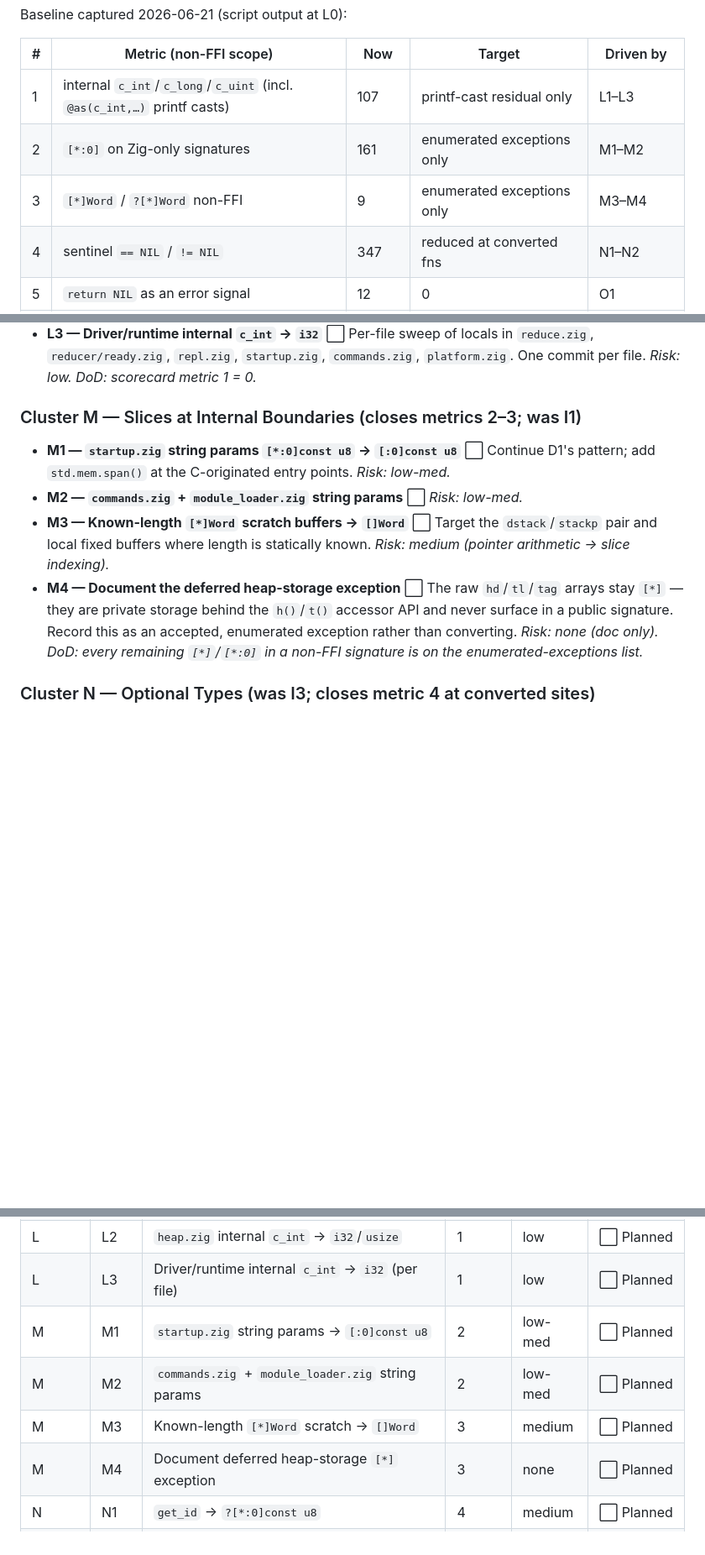
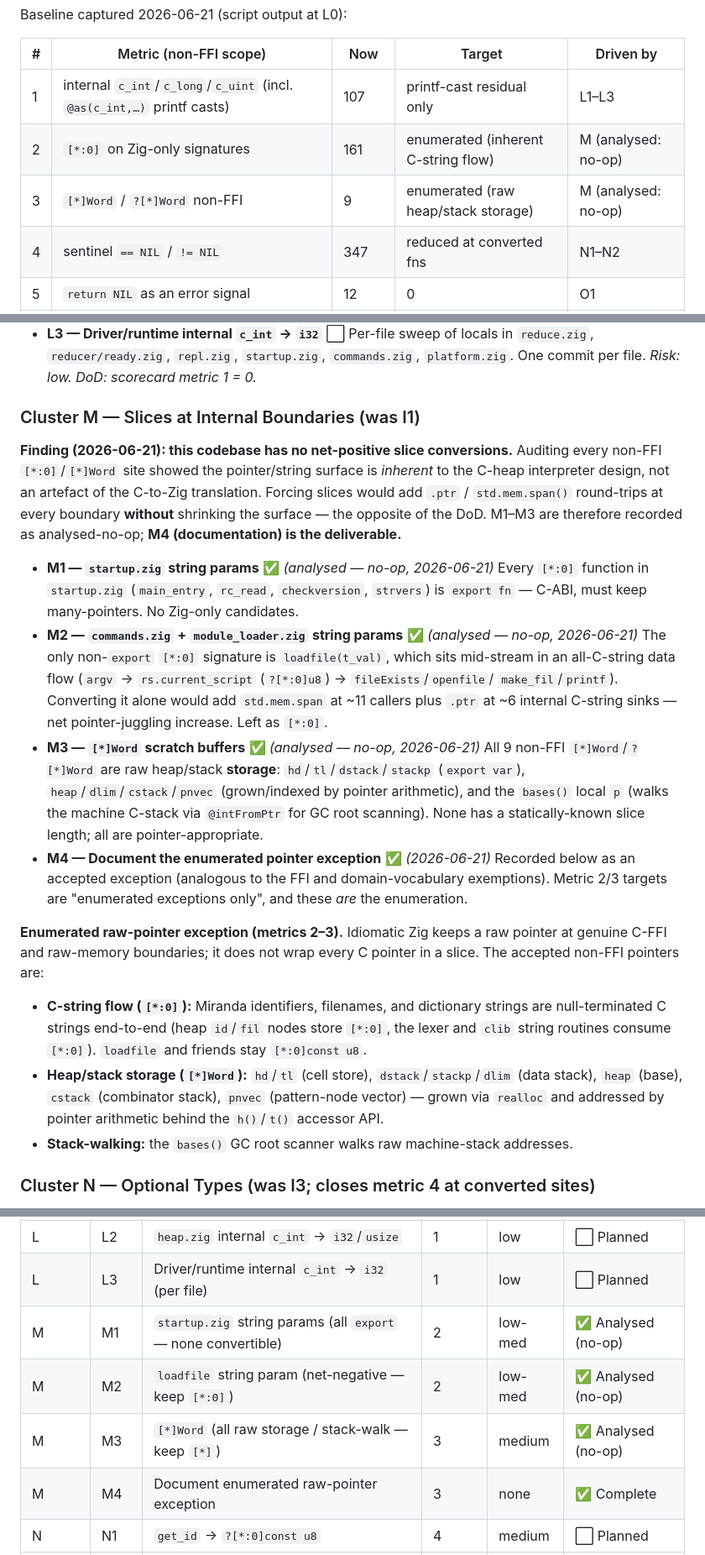
Before and after one commit to pkreyenhop/Miracula, a Markdown page: docs/IDIOMATIC_ZIG_PLAN.md, 3 parts joined by grey strips. Shown at 84% size. Drawn GitHub-style; blank space fills up the shorter version.

Commit message:
Phase 9 M: Slices audit -- document enumerated raw-pointer exception
Audited every non-FFI [*:0] and [*]Word site. Finding: this codebase has no
net-positive slice conversions -- the pointer/string surface is inherent to
the C-heap interpreter design, not a translation artefact.

  M1: all startup.zig [*:0] fns are export fn (C-ABI) -- nothing convertible.
  M2: loadfile is the only non-export [*:0] signature, but it sits mid-stream
      in an all-C-string flow (argv -> current_script -> fileExists/openfile/
      make_fil); converting it adds span/.ptr noise at ~17 sites without
      shrinking the surface. Left as [*:0].
  M3: all 9 non-FFI [*]Word are raw heap/stack storage (hd/tl/dstack/stackp/
      heap/dlim/cstack/pnvec) or the bases() machine-stack walker -- all
      pointer-appropriate, no statically-known slice length.
  M4: documented the enumerated raw-pointer exception (C-string flow,
      heap/stack storage, stack-walking) -- the metric 2/3 "enumerated
      exceptions" are now that enumeration.

Docs-only; build still clean.

Co-Authored-By: Claude Sonnet 4.6 <noreply@anthropic.com>

```diff
--- a/docs/IDIOMATIC_ZIG_PLAN.md
+++ b/docs/IDIOMATIC_ZIG_PLAN.md
@@ -419,8 +419,8 @@ Baseline captured 2026-06-21 (script output at L0):
 | # | Metric (non-FFI scope) | Now | Target | Driven by |
 |---|------------------------|-----|--------|-----------|
 | 1 | internal `c_int`/`c_long`/`c_uint` (incl. `@as(c_int,…)` printf casts) | 107 | printf-cast residual only | L1–L3 |
-| 2 | `[*:0]` on Zig-only signatures | 161 | enumerated exceptions only | M1–M2 |
-| 3 | `[*]Word` / `?[*]Word` non-FFI | 9 | enumerated exceptions only | M3–M4 |
+| 2 | `[*:0]` on Zig-only signatures | 161 | enumerated (inherent C-string flow) | M (analysed: no-op) |
+| 3 | `[*]Word` / `?[*]Word` non-FFI | 9 | enumerated (raw heap/stack storage) | M (analysed: no-op) |
 | 4 | sentinel `== NIL` / `!= NIL` | 347 | reduced at converted fns | N1–N2 |
 | 5 | `return NIL` as an error signal | 12 | 0 | O1 |
 | 6 | bare `clib.exit(1)` (use `fatal()`) | 46 → 30 | evaluator-abort residual | O2 |
@@ -456,19 +456,43 @@ only the genuine verb-helpers outside this set.
   `commands.zig`, `platform.zig`. One commit per file. *Risk: low.*
   *DoD: scorecard metric 1 = 0.*
 
-### Cluster M — Slices at Internal Boundaries (closes metrics 2–3; was I1)
+### Cluster M — Slices at Internal Boundaries (was I1)
 
-* **M1 — `startup.zig` string params `[*:0]const u8` → `[:0]const u8`** ⬜
-  Continue D1's pattern; add `std.mem.span()` at the C-originated entry points. *Risk: low-med.*
-* **M2 — `commands.zig` + `module_loader.zig` string params** ⬜  *Risk: low-med.*
-* **M3 — Known-length `[*]Word` scratch buffers → `[]Word`** ⬜
-  Target the `dstack`/`stackp` pair and local fixed buffers where length is statically known.
-  *Risk: medium (pointer arithmetic → slice indexing).*
-* **M4 — Document the deferred heap-storage exception** ⬜
-  The raw `hd`/`tl`/`tag` arrays stay `[*]` — they are private storage behind the `h()`/`t()`
-  accessor API and never surface in a public signature. Record this as an accepted, enumerated
-  exception rather than converting. *Risk: none (doc only).*
-  *DoD: every remaining `[*]`/`[*:0]` in a non-FFI signature is on the enumerated-exceptions list.*
+**Finding (2026-06-21): this codebase has no net-positive slice conversions.** Auditing every
+non-FFI `[*:0]`/`[*]Word` site showed the pointer/string surface is *inherent* to the C-heap
+interpreter design, not an artefact of the C-to-Zig translation. Forcing slices would add
+`.ptr` / `std.mem.span()` round-trips at every boundary **without** shrinking the surface — the
+opposite of the DoD. M1–M3 are therefore recorded as analysed-no-op; **M4 (documentation) is
+the deliverable.**
+
+* **M1 — `startup.zig` string params** ✅ *(analysed — no-op, 2026-06-21)*
+  Every `[*:0]` function in `startup.zig` (`main_entry`, `rc_read`, `checkversion`, `strvers`)
+  is `export fn` — C-ABI, must keep many-pointers. No Zig-only candidates.
+* **M2 — `commands.zig` + `module_loader.zig` string params** ✅ *(analysed — no-op, 2026-06-21)*
+  The only non-`export` `[*:0]` signature is `loadfile(t_val)`, which sits mid-stream in an
+  all-C-string data flow (`argv` → `rs.current_script` (`?[*:0]u8`) → `fileExists`/`openfile`/
+  `make_fil`/`printf`). Converting it alone would add `std.mem.span` at ~11 callers plus `.ptr`
+  at ~6 internal C-string sinks — net pointer-juggling increase. Left as `[*:0]`.
+* **M3 — `[*]Word` scratch buffers** ✅ *(analysed — no-op, 2026-06-21)*
+  All 9 non-FFI `[*]Word`/`?[*]Word` are raw heap/stack **storage**: `hd`/`tl`/`dstack`/`stackp`
+  (`export var`), `heap`/`dlim`/`cstack`/`pnvec` (grown/indexed by pointer arithmetic), and the
+  `bases()` local `p` (walks the machine C-stack via `@intFromPtr` for GC root scanning).
+  None has a statically-known slice length; all are pointer-appropriate.
+* **M4 — Document the enumerated pointer exception** ✅ *(2026-06-21)*
+  Recorded below as an accepted exception (analogous to the FFI and domain-vocabulary
+  exemptions). Metric 2/3 targets are "enumerated exceptions only", and these *are* the
+  enumeration.
+
+**Enumerated raw-pointer exception (metrics 2–3).** Idiomatic Zig keeps a raw pointer at
+genuine C-FFI and raw-memory boundaries; it does not wrap every C pointer in a slice. The
+accepted non-FFI pointers are:
+- **C-string flow (`[*:0]`):** Miranda identifiers, filenames, and dictionary strings are
+  null-terminated C strings end-to-end (heap `id`/`fil` nodes store `[*:0]`, the lexer and
+  `clib` string routines consume `[*:0]`). `loadfile` and friends stay `[*:0]const u8`.
+- **Heap/stack storage (`[*]Word`):** `hd`/`tl` (cell store), `dstack`/`stackp`/`dlim` (data
+  stack), `heap` (base), `cstack` (combinator stack), `pnvec` (pattern-node vector) — grown
+  via `realloc` and addressed by pointer arithmetic behind the `h()`/`t()` accessor API.
+- **Stack-walking:** the `bases()` GC root scanner walks raw machine-stack addresses.
 
 ### Cluster N — Optional Types (was I3; closes metric 4 at converted sites)
 
@@ -604,10 +628,10 @@ together they move four of the eight scorecard metrics.
 | L | L1 | `lex.zig` internal `c_int` → `i32` | 1 | low | ✅ Complete |
 | L | L2 | `heap.zig` internal `c_int` → `i32`/`usize` | 1 | low | ⬜ Planned |
 | L | L3 | Driver/runtime internal `c_int` → `i32` (per file) | 1 | low | ⬜ Planned |
-| M | M1 | `startup.zig` string params → `[:0]const u8` | 2 | low-med | ⬜ Planned |
-| M | M2 | `commands.zig` + `module_loader.zig` string params | 2 | low-med | ⬜ Planned |
-| M | M3 | Known-length `[*]Word` scratch → `[]Word` | 3 | medium | ⬜ Planned |
-| M | M4 | Document deferred heap-storage `[*]` exception | 3 | none | ⬜ Planned |
+| M | M1 | `startup.zig` string params (all `export` — none convertible) | 2 | low-med | ✅ Analysed (no-op) |
+| M | M2 | `loadfile` string param (net-negative — keep `[*:0]`) | 2 | low-med | ✅ Analysed (no-op) |
+| M | M3 | `[*]Word` (all raw storage / stack-walk — keep `[*]`) | 3 | medium | ✅ Analysed (no-op) |
+| M | M4 | Document enumerated raw-pointer exception | 3 | none | ✅ Complete |
 | N | N1 | `get_id` → `?[*:0]const u8` | 4 | medium | ⬜ Planned |
 | N | N2 | Lookup fns `NIL`-absent → `?Word` (per fn) | 4 | medium | ⬜ Planned |
 | O | O1 | `return NIL`-as-error → `MiraError` (12 sites) | 5 | medium | ⬜ Planned |
```
